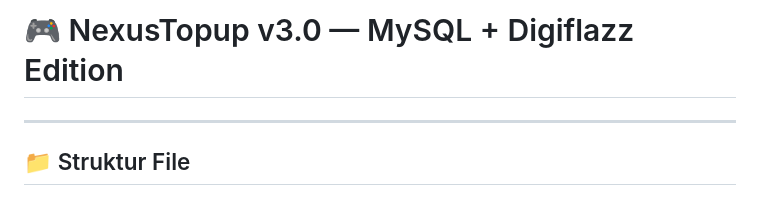
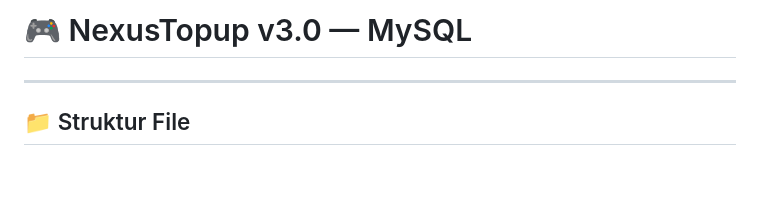
Before and after one commit to nadyalahfah/Projek-Akhir-Pemrograman-Web-II, a Markdown page: README.md, the part around the change. GitHub-like rendering; blank space fills up the shorter version.

```diff
--- a/README.md
+++ b/README.md
@@ -1,4 +1,4 @@
-# 🎮 NexusTopup v3.0 — MySQL + Digiflazz Edition
+# 🎮 NexusTopup v3.0 — MySQL
 
 ---
 
```
